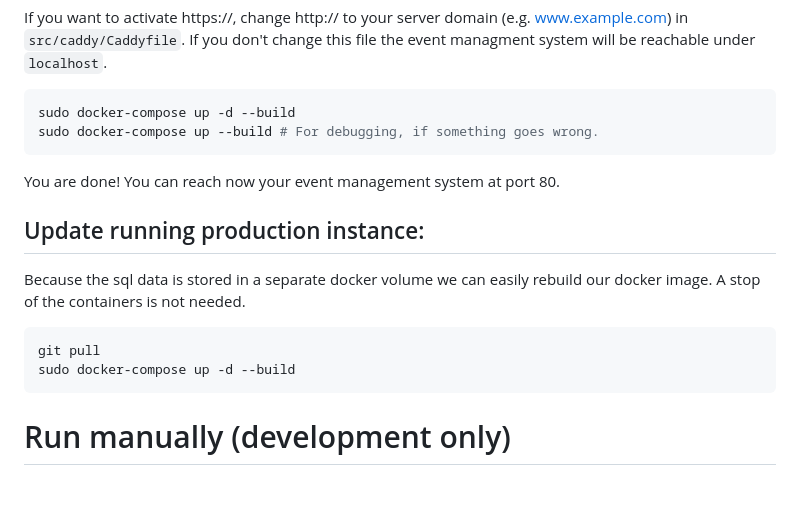
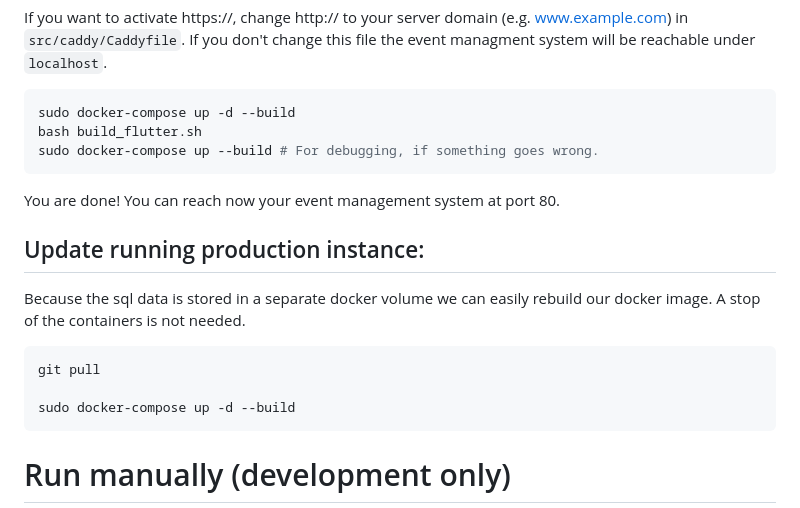
Before and after one commit to Jean28518/event-management-system, a Markdown page: README.md, the part around the change. Drawn GitHub-style; blank space fills up the shorter version.

````diff
--- a/README.md
+++ b/README.md
@@ -47,6 +47,7 @@ If you don't change this file the event managment system will be reachable under
 
 ```bash
 sudo docker-compose up -d --build
+bash build_flutter.sh
 sudo docker-compose up --build # For debugging, if something goes wrong.
 ```
 
@@ -56,6 +57,7 @@ You are done! You can reach now your event management system at port 80.
 Because the sql data is stored in a separate docker volume we can easily rebuild our docker image. A stop of the containers is not needed.
 ```
 git pull
+
 sudo docker-compose up -d --build
 ```
 
````
